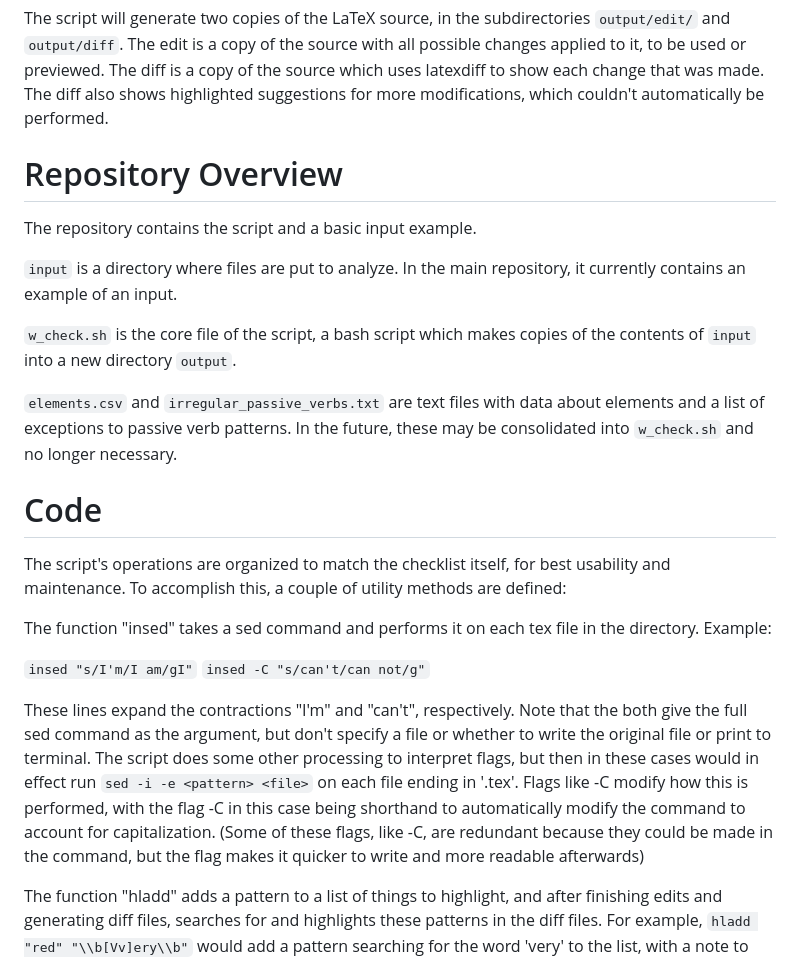
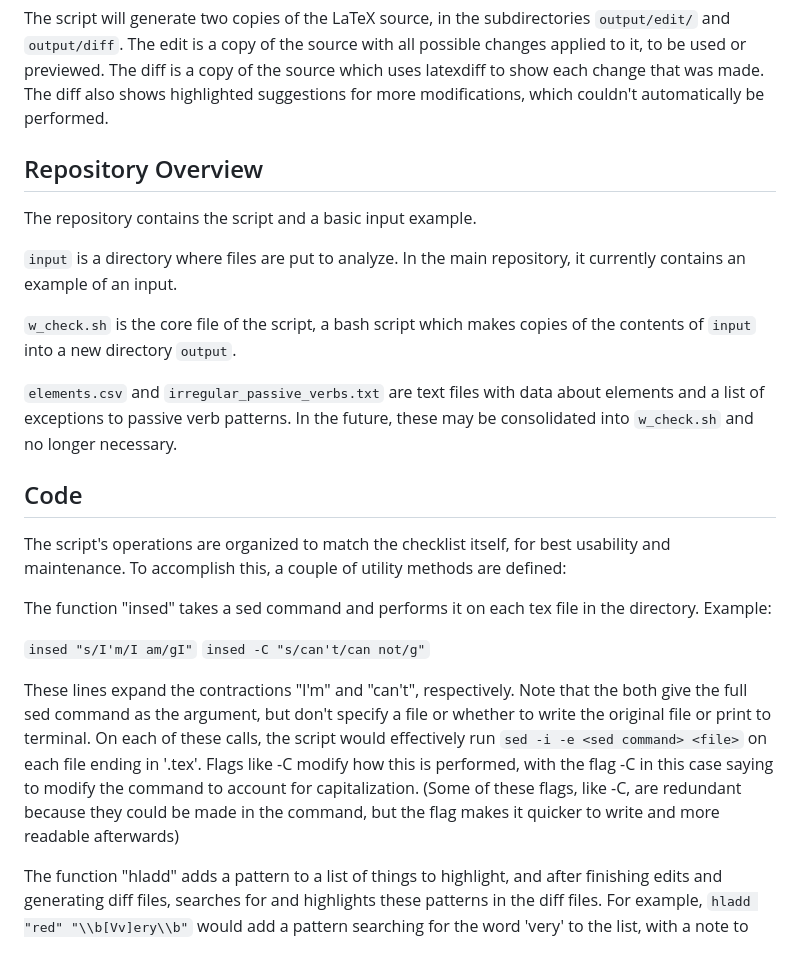
Before and after one commit to arfc/writing-checker, a Markdown page: README.md, the part around the change printed below. Rendered like a GitHub page.

Commit message:
Tweaked README file

```diff
--- a/README.md
+++ b/README.md
@@ -19,7 +19,7 @@ When the target files are in the input directory, navigate to the main directory
 
 The script will generate two copies of the LaTeX source, in the subdirectories `output/edit/` and `output/diff`. The edit is a copy of the source with all possible changes applied to it, to be used or previewed. The diff is a copy of the source which uses latexdiff to show each change that was made. The diff also shows highlighted suggestions for more modifications, which couldn't automatically be performed.
 
-# Repository Overview
+## Repository Overview
 
 The repository contains the script and a basic input example.
 
@@ -29,7 +29,7 @@ The repository contains the script and a basic input example.
 
 `elements.csv` and `irregular_passive_verbs.txt` are text files with data about elements and a list of exceptions to passive verb patterns. In the future, these may be consolidated into `w_check.sh` and no longer necessary.
 
-# Code
+## Code
 
 The script's operations are organized to match the checklist itself, for best usability and maintenance. To accomplish this, a couple of utility methods are defined:
 
@@ -38,7 +38,7 @@ The function "insed" takes a sed command and performs it on each tex file in the
 `insed "s/I'm/I am/gI"`
 `insed -C "s/can't/can not/g"`
 
-These lines expand the contractions "I'm" and "can't", respectively. Note that the both give the full sed command as the argument, but don't specify a file or whether to write the original file or print to terminal. The script does some other processing to interpret flags, but then in these cases would in effect run `sed -i -e <pattern> <file>` on each file ending in '.tex'. Flags like -C modify how this is performed, with the flag -C in this case being shorthand to automatically modify the command to account for capitalization. (Some of these flags, like -C, are redundant because they could be made in the command, but the flag makes it quicker to write and more readable afterwards)
+These lines expand the contractions "I'm" and "can't", respectively. Note that the both give the full sed command as the argument, but don't specify a file or whether to write the original file or print to terminal. On each of these calls, the script would effectively run `sed -i -e <sed command> <file>` on each file ending in '.tex'. Flags like -C modify how this is performed, with the flag -C in this case saying to modify the command to account for capitalization. (Some of these flags, like -C, are redundant because they could be made in the command, but the flag makes it quicker to write and more readable afterwards)
 
 The function "hladd" adds a pattern to a list of things to highlight, and after finishing edits and generating diff files, searches for and highlights these patterns in the diff files. For example, `hladd "red" "\\b[Vv]ery\\b"` would add a pattern searching for the word 'very' to the list, with a note to highlight it using the color named "red," changing `very` to `\colorbox{red}{very}`
 
```
Also changed, not shown: other parts of README.md (+3 -3 lines).
